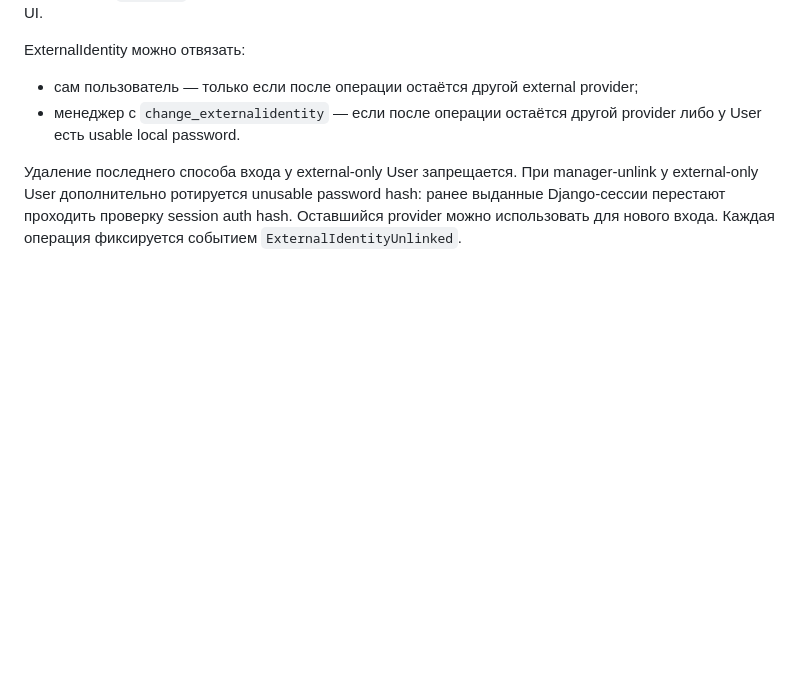
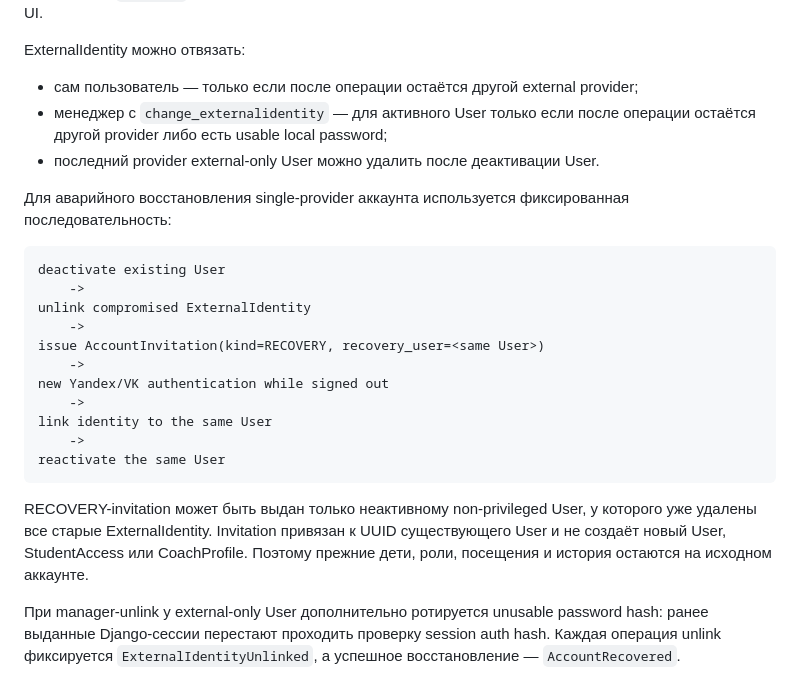
Before and after one commit to undel-gh/Ice-school-schedule, a Markdown page: docs/Спецификация системы расписания, посещаемости и абонементов школы фигурного катания.md, the part around the change. GitHub-like rendering; blank space fills up the shorter version.

Commit message:
Specify compromised account recovery flow

````diff
--- a/docs/Спецификация системы расписания, посещаемости и абонементов школы фигурного катания.md
+++ b/docs/Спецификация системы расписания, посещаемости и абонементов школы фигурного катания.md
@@ -2185,11 +2185,33 @@ ExternalIdentity можно отвязать:
 
 - сам пользователь — только если после операции остаётся другой external
   provider;
-- менеджер с `change_externalidentity` — если после операции остаётся другой
-  provider либо у User есть usable local password.
-
-Удаление последнего способа входа у external-only User запрещается. При
-manager-unlink у external-only User дополнительно ротируется unusable password
-hash: ранее выданные Django-сессии перестают проходить проверку session auth
-hash. Оставшийся provider можно использовать для нового входа. Каждая операция
-фиксируется событием `ExternalIdentityUnlinked`.
+- менеджер с `change_externalidentity` — для активного User только если после
+  операции остаётся другой provider либо есть usable local password;
+- последний provider external-only User можно удалить после деактивации User.
+
+Для аварийного восстановления single-provider аккаунта используется
+фиксированная последовательность:
+
+```text
+deactivate existing User
+    ->
+unlink compromised ExternalIdentity
+    ->
+issue AccountInvitation(kind=RECOVERY, recovery_user=<same User>)
+    ->
+new Yandex/VK authentication while signed out
+    ->
+link identity to the same User
+    ->
+reactivate the same User
+```
+
+RECOVERY-invitation может быть выдан только неактивному non-privileged User,
+у которого уже удалены все старые ExternalIdentity. Invitation привязан к UUID
+существующего User и не создаёт новый User, StudentAccess или CoachProfile.
+Поэтому прежние дети, роли, посещения и история остаются на исходном аккаунте.
+
+При manager-unlink у external-only User дополнительно ротируется unusable
+password hash: ранее выданные Django-сессии перестают проходить проверку
+session auth hash. Каждая операция unlink фиксируется
+`ExternalIdentityUnlinked`, а успешное восстановление — `AccountRecovered`.
````
